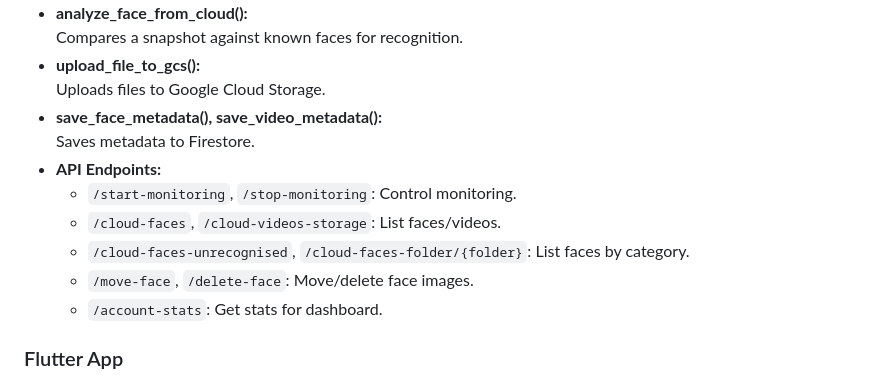
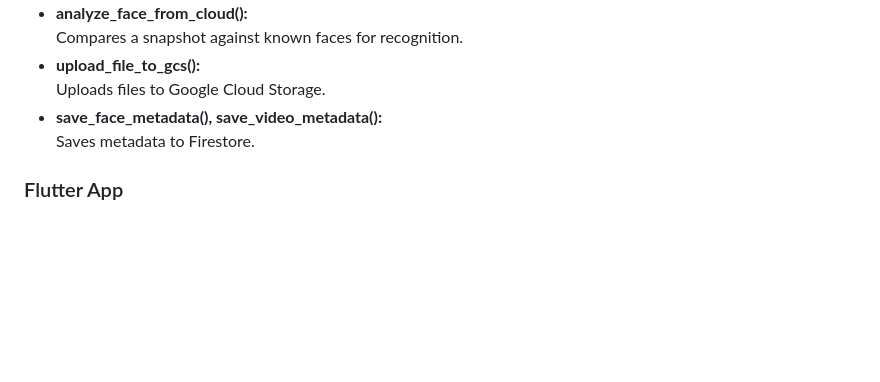
Before and after one commit to Archived-bluff/AuraGuard, a Markdown page: README.md, the part around the change. Rendered like a GitHub page; blank space fills up the shorter version.

```diff
--- a/README.md
+++ b/README.md
@@ -93,12 +93,6 @@ AuraGuard/
   Uploads files to Google Cloud Storage.
 - **save_face_metadata(), save_video_metadata():**
   Saves metadata to Firestore.
-- **API Endpoints:**
-  - `/start-monitoring`, `/stop-monitoring`: Control monitoring.
-  - `/cloud-faces`, `/cloud-videos-storage`: List faces/videos.
-  - `/cloud-faces-unrecognised`, `/cloud-faces-folder/{folder}`: List faces by category.
-  - `/move-face`, `/delete-face`: Move/delete face images.
-  - `/account-stats`: Get stats for dashboard.
 
 ### Flutter App
 
```
